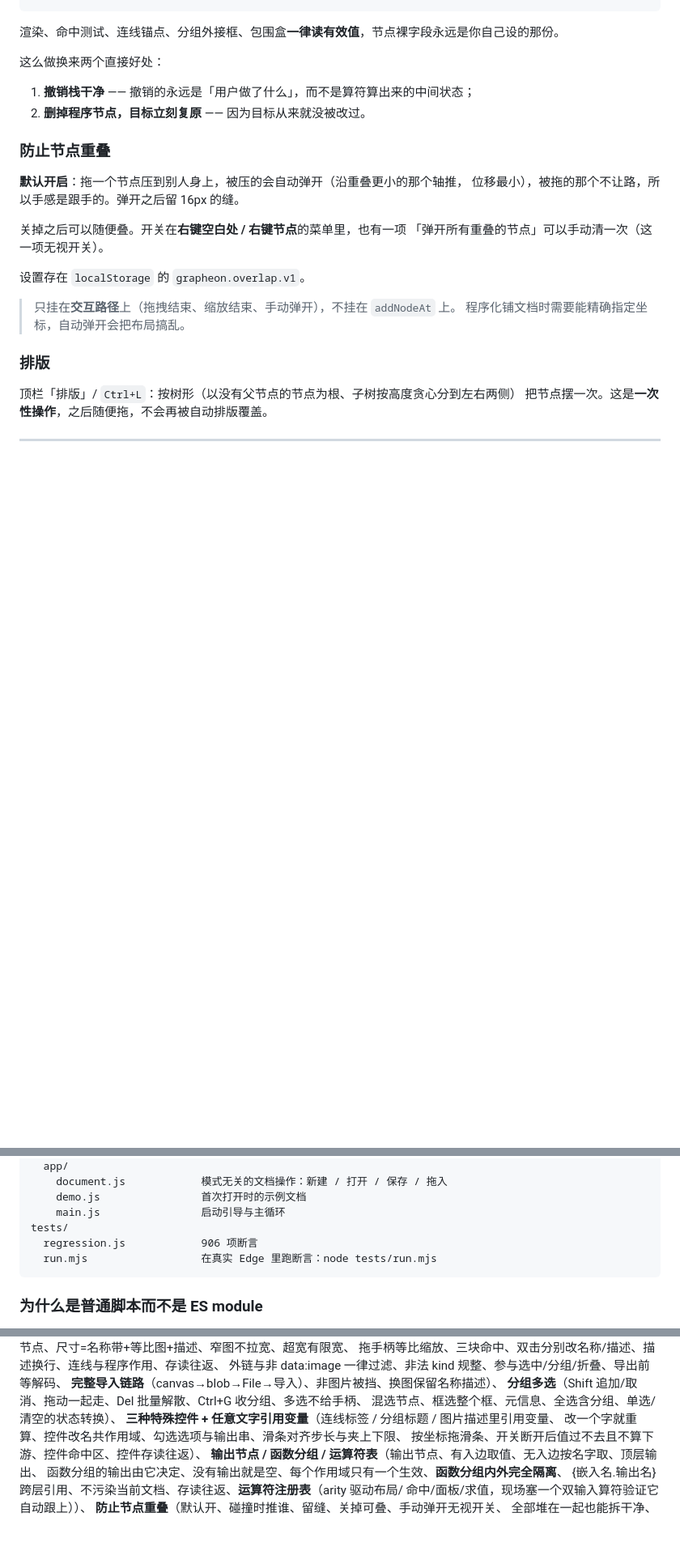
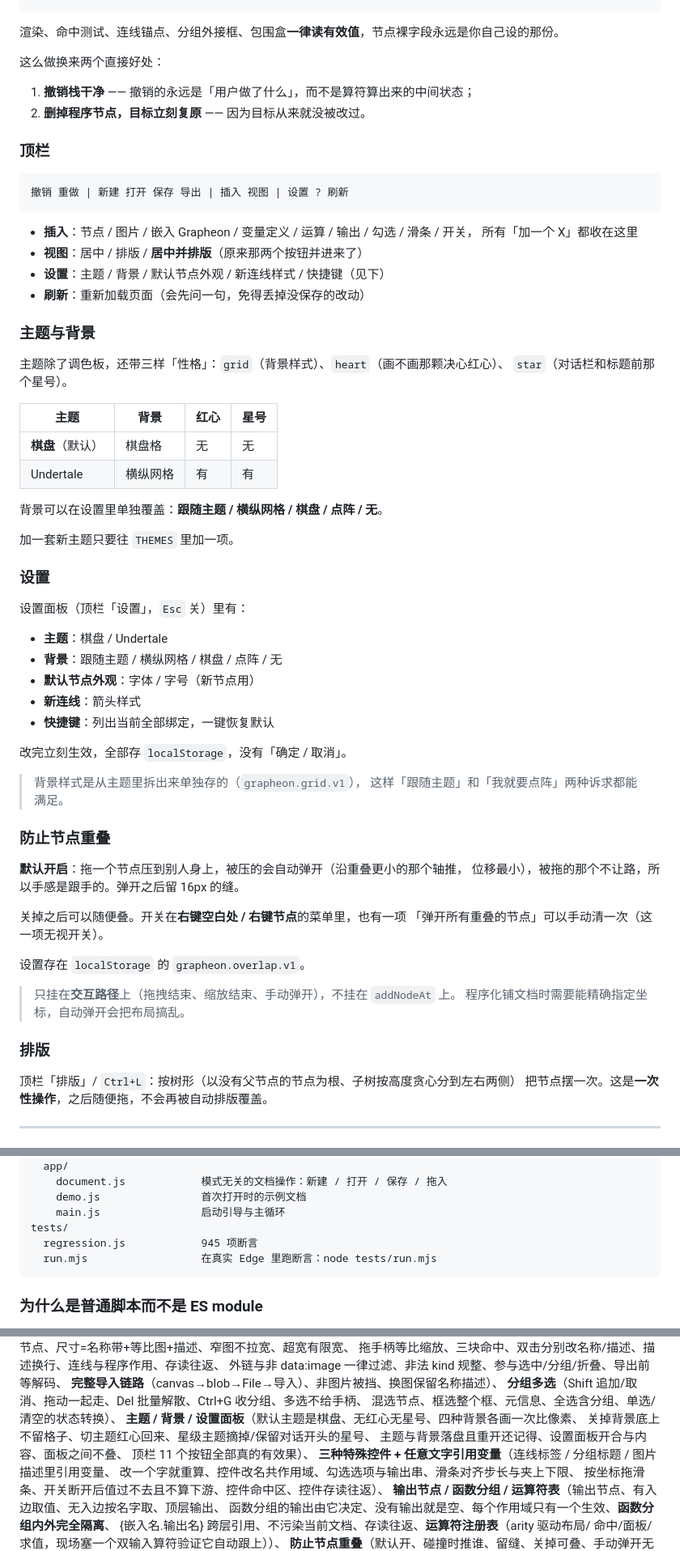
Before and after one commit to SGorgeous/Grapheon, a Markdown page: README.md, 3 parts joined by grey strips. Shown at 81% size. Rendered like a GitHub page; blank space fills up the shorter version.

Commit message:
顶栏重排（插入/视图/设置/刷新）+ 设置面板 + 新默认主题「棋盘」（无红心无星号、棋盘背景）

````diff
--- a/README.md
+++ b/README.md
@@ -401,6 +401,47 @@ nodeBox(n)                 // 有效盒子：x/y 带上位移，shape 带上形
 
 
 
+### 顶栏
+
+```
+撤销 重做 | 新建 打开 保存 导出 | 插入 视图 | 设置 ? 刷新
+```
+
+- **插入**：节点 / 图片 / 嵌入 Grapheon / 变量定义 / 运算 / 输出 / 勾选 / 滑条 / 开关，
+  所有「加一个 X」都收在这里
+- **视图**：居中 / 排版 / **居中并排版**（原来那两个按钮并进来了）
+- **设置**：主题 / 背景 / 默认节点外观 / 新连线样式 / 快捷键（见下）
+- **刷新**：重新加载页面（会先问一句，免得丢掉没保存的改动）
+
+### 主题与背景
+
+主题除了调色板，还带三样「性格」：`grid`（背景样式）、`heart`（画不画那颗决心红心）、
+`star`（对话栏和标题前那个星号）。
+
+| 主题 | 背景 | 红心 | 星号 |
+|---|---|---|---|
+| **棋盘**（默认） | 棋盘格 | 无 | 无 |
+| Undertale | 横纵网格 | 有 | 有 |
+
+背景可以在设置里单独覆盖：**跟随主题 / 横纵网格 / 棋盘 / 点阵 / 无**。
+
+加一套新主题只要往 `THEMES` 里加一项。
+
+### 设置
+
+设置面板（顶栏「设置」，`Esc` 关）里有：
+
+- **主题**：棋盘 / Undertale
+- **背景**：跟随主题 / 横纵网格 / 棋盘 / 点阵 / 无
+- **默认节点外观**：字体 / 字号（新节点用）
+- **新连线**：箭头样式
+- **快捷键**：列出当前全部绑定，一键恢复默认
+
+改完立刻生效，全部存 `localStorage`，没有「确定 / 取消」。
+
+> 背景样式是从主题里拆出来单独存的（`grapheon.grid.v1`），
+> 这样「跟随主题」和「我就要点阵」两种诉求都能满足。
+
 ### 防止节点重叠
 
 **默认开启**：拖一个节点压到别人身上，被压的会自动弹开（沿重叠更小的那个轴推，
@@ -520,7 +561,7 @@ src/
     demo.js                首次打开时的示例文档
     main.js                启动引导与主循环
 tests/
-  regression.js            906 项断言
+  regression.js            945 项断言
   run.mjs                  在真实 Edge 里跑断言：node tests/run.mjs
 ```
 
@@ -678,6 +719,10 @@ node tests/run.mjs --keep   # 保留临时页面，方便手动打开看控制
 **完整导入链路**（canvas→blob→File→导入）、非图片被挡、换图保留名称描述）、
 **分组多选**（Shift 追加/取消、拖动一起走、Del 批量解散、Ctrl+G 收分组、多选不给手柄、
 混选节点、框选整个框、元信息、全选含分组、单选/清空的状态转换）、
+**主题 / 背景 / 设置面板**（默认主题是棋盘、无红心无星号、四种背景各画一次比像素、
+关掉背景底上不留格子、切主题红心回来、星级主题摘掉/保留对话开头的星号、
+主题与背景落盘且重开还记得、设置面板开合与内容、面板之间不叠、
+顶栏 11 个按钮全部真的有效果）、
 **三种特殊控件 + 任意文字引用变量**（连线标签 / 分组标题 / 图片描述里引用变量、
 改一个字就重算、控件改名共作用域、勾选选项与输出串、滑条对齐步长与夹上下限、
 按坐标拖滑条、开关断开后值过不去且不算下游、控件命中区、控件存读往返）、
````
Also changed, not shown: other parts of README.md (+1 -1 lines), docs-demo.png, docs-settings.png (added), 12 other files.
